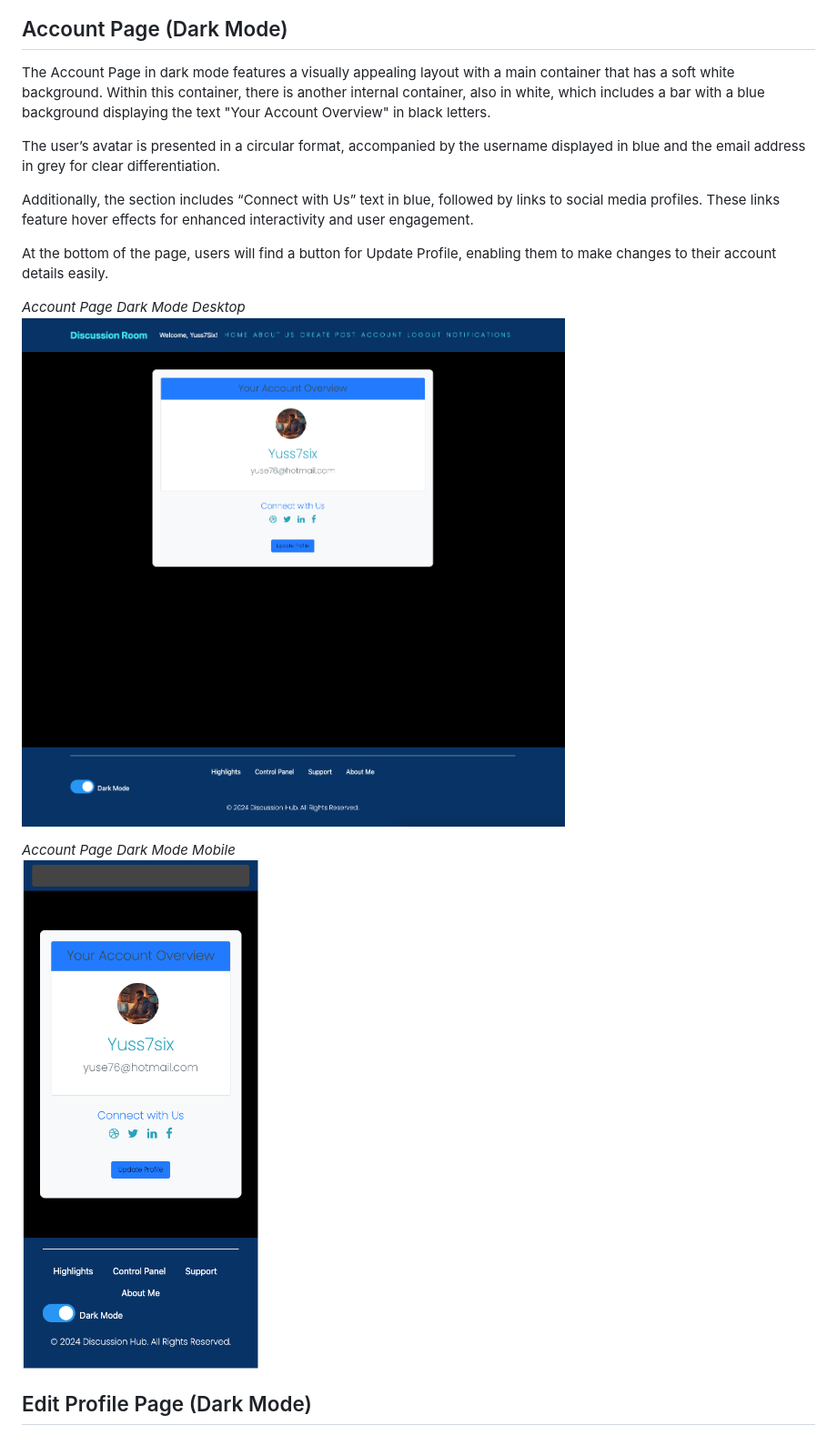
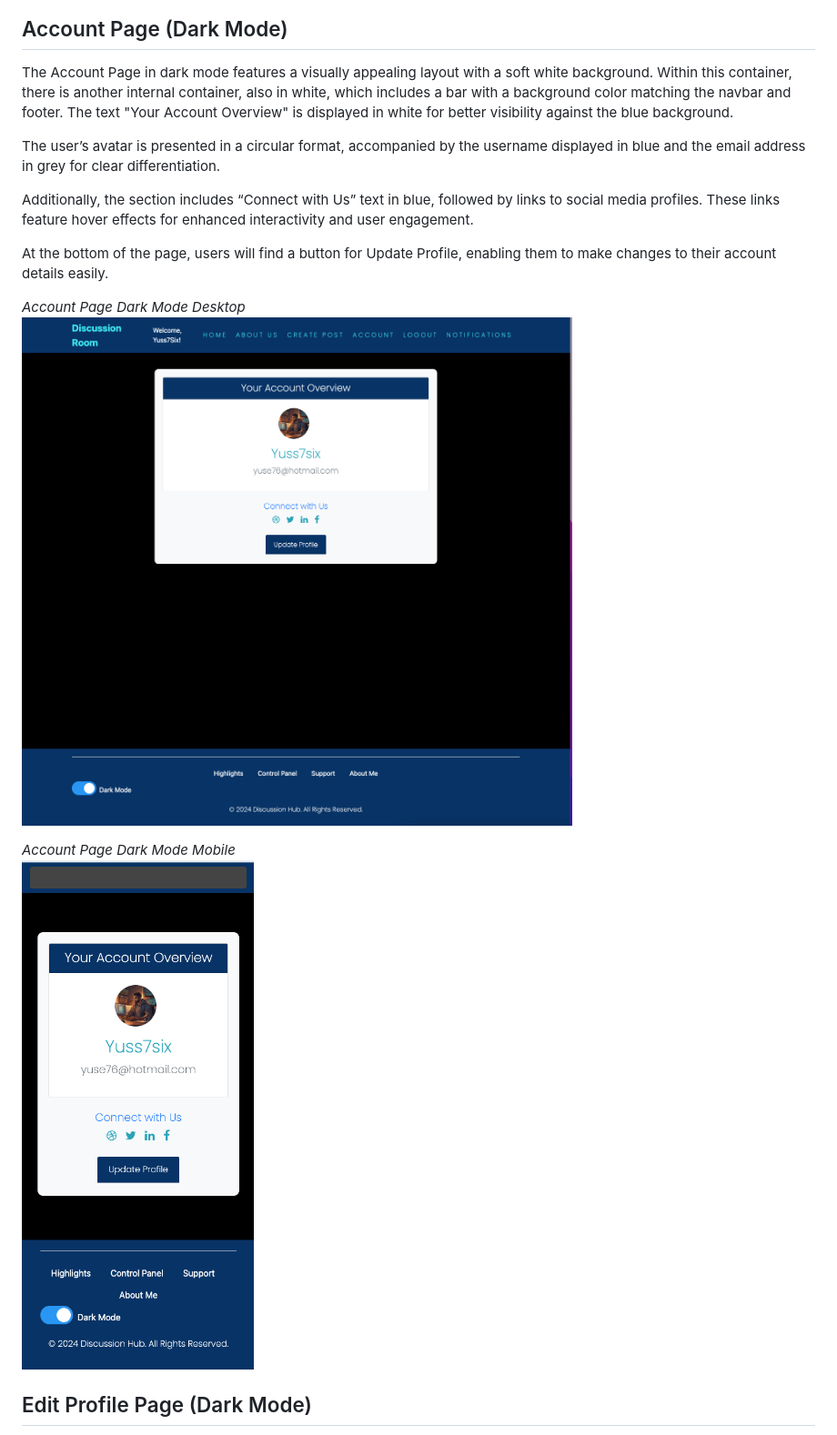
Before and after one commit to Yuss76A/the-discussion-blog, a Markdown page: README.md, the part around the change. Shown: that part at 91% size. Rendered like a GitHub page; pictures changed too: static/images/screenshots/darkmodeaccountdesktop.png, static/images/screenshots/darkmodeaccountmobile.png.

Commit message:
Modify account page dark mode section in the readme file

```diff
--- a/README.md
+++ b/README.md
@@ -1032,7 +1032,7 @@ To inspire users, two motivational phrases are included, creating a positive atm
 
 ## Account Page (Dark Mode)
 
-The Account Page in dark mode features a visually appealing layout with a main container that has a soft white background. Within this container, there is another internal container, also in white, which includes a bar with a blue background displaying the text "Your Account Overview" in black letters.
+The Account Page in dark mode features a visually appealing layout with a soft white background. Within this container, there is another internal container, also in white, which includes a bar with a background color matching the navbar and footer. The text "Your Account Overview" is displayed in white for better visibility against the blue background.
 
 The user’s avatar is presented in a circular format, accompanied by the username displayed in blue and the email address in grey for clear differentiation.
 
```
Also changed, not shown: static/images/screenshots/darkmodepostdetailpagedesktop.png.
